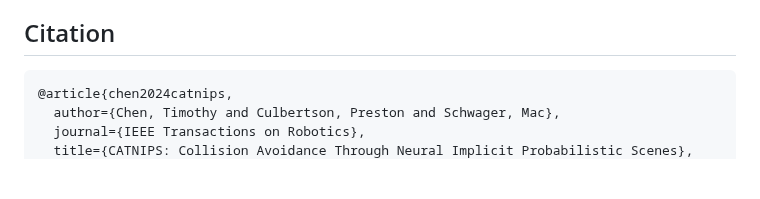
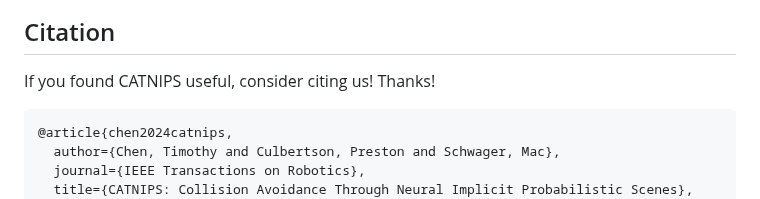
Before and after one commit to chengine/catnips, a Markdown page: README.md, the part around the change. Rendered like a GitHub page; blank space fills up the shorter version.

````diff
--- a/README.md
+++ b/README.md
@@ -89,6 +89,7 @@ The outputs of the `run.py` scripts is a json containing a dictionary of paths,
 To use your own datasets, simply train a Nerfstudio `nerfacto` model and follow the folder structure as illustrated above. If your images contain pixels that are transparent like in the case of synthetic scenes (i.e. the alpha value is 0), it is recommended to use the `instant-ngp-data` flag (e.g. `ns-train nerfacto --data {DATA} instant-ngp-data`) rather than `blender-data` or the default.
 
 ## Citation
+If you found CATNIPS useful, consider citing us! Thanks!
 ```
 @article{chen2024catnips,
   author={Chen, Timothy and Culbertson, Preston and Schwager, Mac},
````
